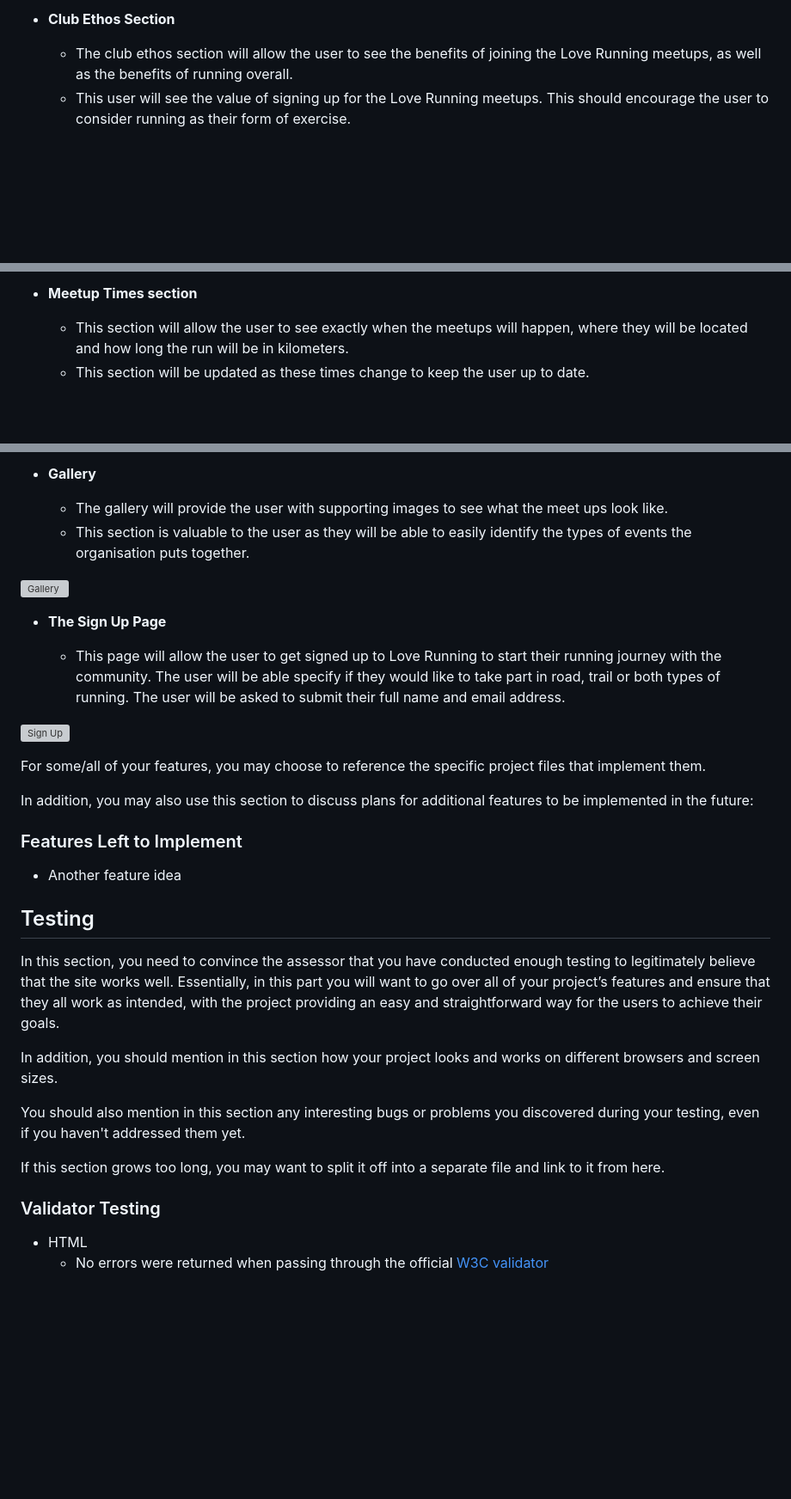
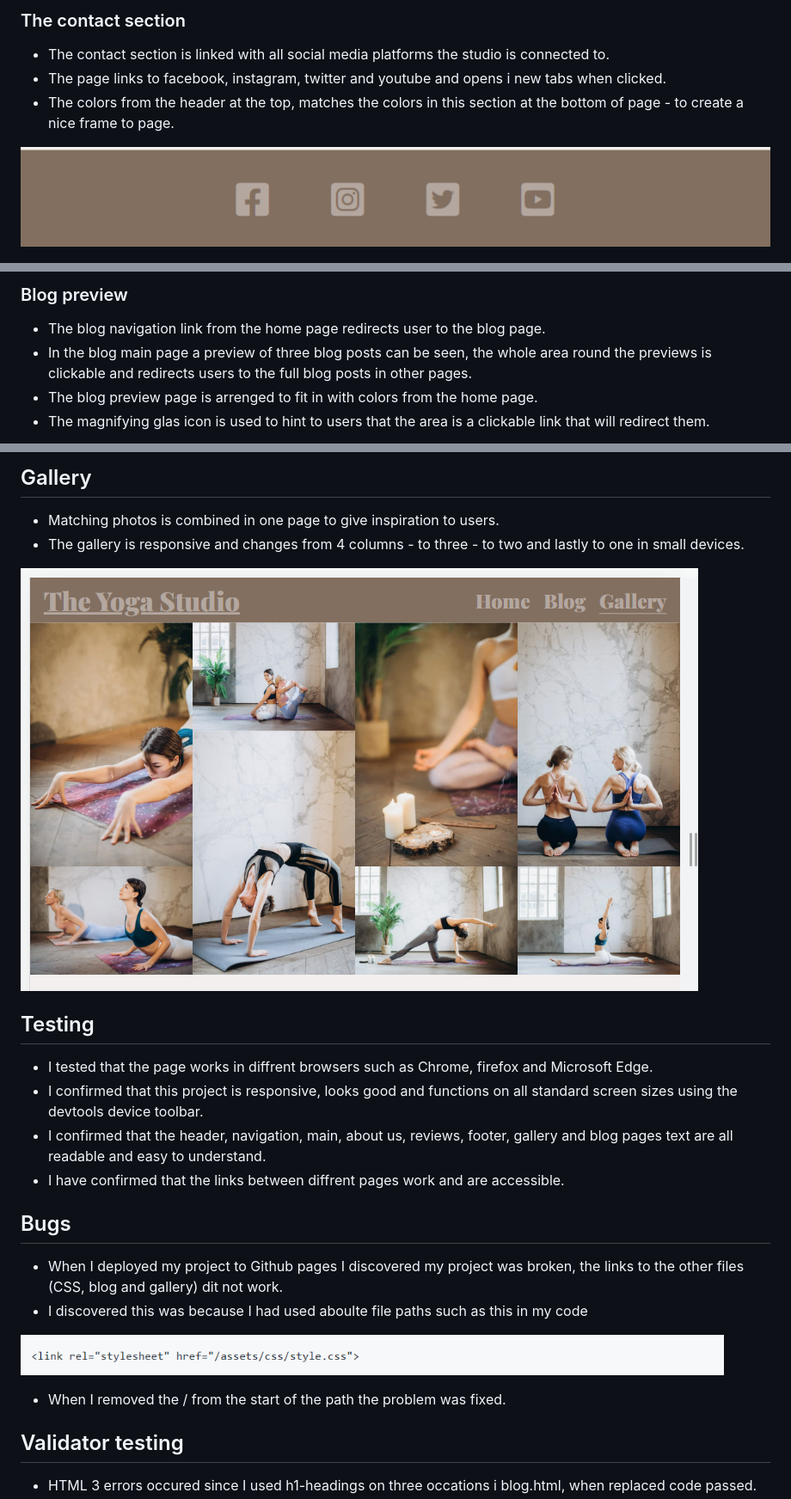
Before and after one commit to Code-Institute-Submissions/TheresLundqvist-The-Yoga-Studio_NovResub, a Markdown page: README.md, 3 parts joined by grey strips. Shown: that part at 86% size. Drawn GitHub-style; pictures changed too: documentation/gallery.PNG (added); blank space fills up the shorter version; grey boxes are pictures that could not be loaded.

Commit message:
Add the final text to README.md

```diff
--- a/README.md
+++ b/README.md
@@ -34,6 +41,8 @@ In this section, you should go over the different parts of your project, and des
 
-- __Club Ethos Section__
+### The contact section
+- The contact section is linked with all social media platforms the studio is connected to.
+- The page links to facebook, instagram, twitter and youtube and opens i new tabs when clicked.
+- The colors from the header at the top, matches the colors in this section at the bottom of page - to create a nice frame to page.
 
-  - The club ethos section will allow the user to see the benefits of joining the Love Running meetups, as well as the benefits of running overall.
-  - This user will see the value of signing up for the Love Running meetups. This should encourage the user to consider running as their form of exercise.
+![Footer with social media links](documentation/social-media.PNG)
 
@@ -41,6 +50,8 @@ In this section, you should go over the different parts of your project, and des
 
-- __Meetup Times section__
+### Blog preview
 
-  - This section will allow the user to see exactly when the meetups will happen, where they will be located and how long the run will be in kilometers.
-  - This section will be updated as these times change to keep the user up to date.
+- The blog navigation link from the home page redirects user to the blog page.
+- In the blog main page a preview of three blog posts can be seen, the whole area round the previews is clickable and redirects users to the full blog posts in other pages.
+- The blog preview page is arrenged to fit in with colors from the home page.
+- The magnifying glas icon is used to hint to users that the area is a clickable link that will redirect them.
 
@@ -55,38 +65,29 @@ In this section, you should go over the different parts of your project, and des
 
-- __Gallery__
+## Gallery
 
-  - The gallery will provide the user with supporting images to see what the meet ups look like.
-  - This section is valuable to the user as they will be able to easily identify the types of events the organisation puts together.
+- Matching photos is combined in one page to give inspiration to users.
+- The gallery is responsive and changes from 4 columns - to three - to two and lastly to one in small devices.
 
-![Gallery](https://github.com/lucyrush/readme-template/blob/master/media/love_running_gallery.png)
-
-- __The Sign Up Page__
-
-  - This page will allow the user to get signed up to Love Running to start their running journey with the community. The user will be able specify if they would like to take part in road, trail or both types of running. The user will be asked to submit their full name and email address.
-
-![Sign Up](https://github.com/lucyrush/readme-template/blob/master/media/love_running_signup.png)
-
-For some/all of your features, you may choose to reference the specific project files that implement them.
-
-In addition, you may also use this section to discuss plans for additional features to be implemented in the future:
-
-### Features Left to Implement
-
-- Another feature idea
+![Gallery page](documentation/gallery.PNG)
 
 ## Testing
 
-In this section, you need to convince the assessor that you have conducted enough testing to legitimately believe that the site works well. Essentially, in this part you will want to go over all of your project’s features and ensure that they all work as intended, with the project providing an easy and straightforward way for the users to achieve their goals.
+- I tested that the page works in diffrent browsers such as Chrome, firefox and Microsoft Edge.
+- I confirmed that this project is responsive, looks good and functions on all standard screen sizes using the devtools device toolbar.
+- I confirmed that the header, navigation, main, about us, reviews, footer, gallery and blog pages text are all readable and easy to understand.
+- I have confirmed that the links between diffrent pages work and are accessible.
 
-In addition, you should mention in this section how your project looks and works on different browsers and screen sizes.
+## Bugs
 
-You should also mention in this section any interesting bugs or problems you discovered during your testing, even if you haven't addressed them yet.
+- When I deployed my project to Github pages I discovered my project was broken, the links to the other files (CSS, blog and gallery) dit not work.
+- I discovered this was because I had used aboulte file paths such as this in my code
 
-If this section grows too long, you may want to split it off into a separate file and link to it from here.
+![bug, wrong filepath](documentation/filepath.PNG)
 
+- When I removed the / from the start of the path the problem was fixed.
 
-### Validator Testing
+## Validator testing
 
 - HTML
-  - No errors were returned when passing through the official [W3C validator](https://validator.w3.org/nu/?doc=https%3A%2F%2Fcode-institute-org.github.io%2Flove-running-2.0%2Findex.html)
+3 errors occured since I used h1-headings on three occations i blog.html, when replaced code passed.
 - CSS
```
Also changed, not shown: other parts of README.md (+47 -64 lines), documentation/Full-blog-post.PNG (added), documentation/blog-main.PNG (added), 1 other file.
